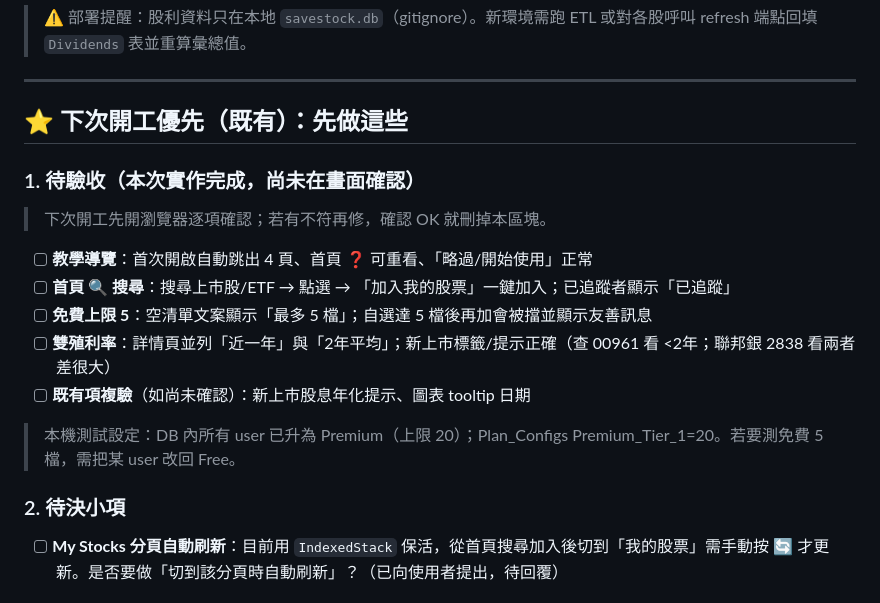
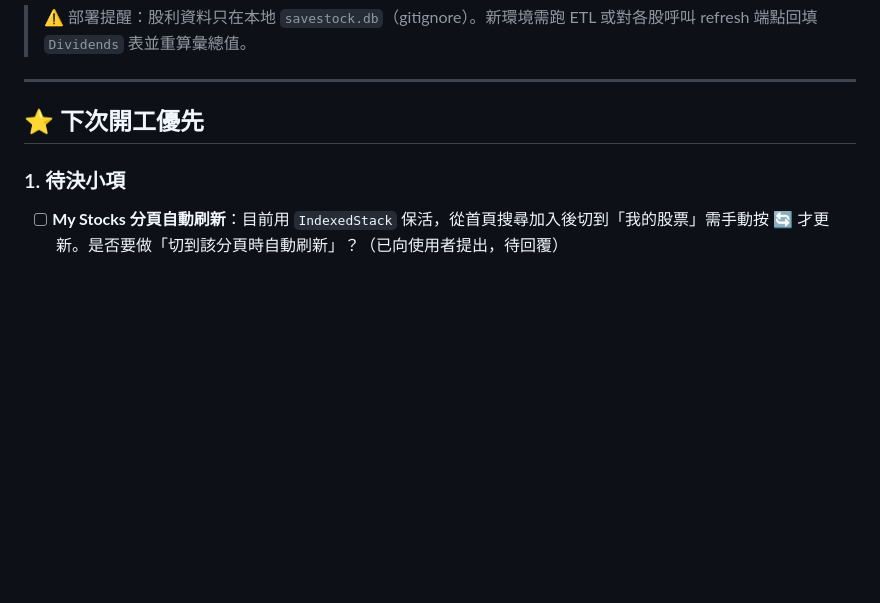
Before and after one commit to hank92312/Savestock, a Markdown page: TODONEXT.md, the part around the change. GitHub-like rendering; blank space fills up the shorter version.

Commit message:
docs: 清除待驗收區塊（全項確認通過）
教學導覽 / 搜尋 / 雙殖利率 / 圖表 tooltip 均已目視驗收；
免費上限 5 先前已確認。待驗收清單正式清空。

Co-Authored-By: Claude Sonnet 4.6 <noreply@anthropic.com>

```diff
--- a/TODONEXT.md
+++ b/TODONEXT.md
@@ -29,19 +29,9 @@
 
 ---
 
-## ⭐ 下次開工優先（既有）：先做這些
+## ⭐ 下次開工優先
 
-### 1. 待驗收（本次實作完成，尚未在畫面確認）
-> 下次開工先開瀏覽器逐項確認；若有不符再修，確認 OK 就刪掉本區塊。
-- [ ] **教學導覽**：首次開啟自動跳出 4 頁、首頁 ❓ 可重看、「略過/開始使用」正常
-- [ ] **首頁 🔍 搜尋**：搜尋上市股/ETF → 點選 → 「加入我的股票」一鍵加入；已追蹤者顯示「已追蹤」
-- [ ] **免費上限 5**：空清單文案顯示「最多 5 檔」；自選達 5 檔後再加會被擋並顯示友善訊息
-- [ ] **雙殖利率**：詳情頁並列「近一年」與「2年平均」；新上市標籤/提示正確（查 00961 看 <2年；聯邦銀 2838 看兩者差很大）
-- [ ] **既有項複驗**（如尚未確認）：新上市股息年化提示、圖表 tooltip 日期
-
-> 本機測試設定：DB 內所有 user 已升為 Premium（上限 20）；Plan_Configs Premium_Tier_1=20。若要測免費 5 檔，需把某 user 改回 Free。
-
-### 2. 待決小項
+### 1. 待決小項
 - [ ] **My Stocks 分頁自動刷新**：目前用 `IndexedStack` 保活，從首頁搜尋加入後切到「我的股票」需手動按 🔄 才更新。是否要做「切到該分頁時自動刷新」？（已向使用者提出，待回覆）
 
 ### 3. 雙殖利率 ✅ 已實作（2026-06-06）
```
